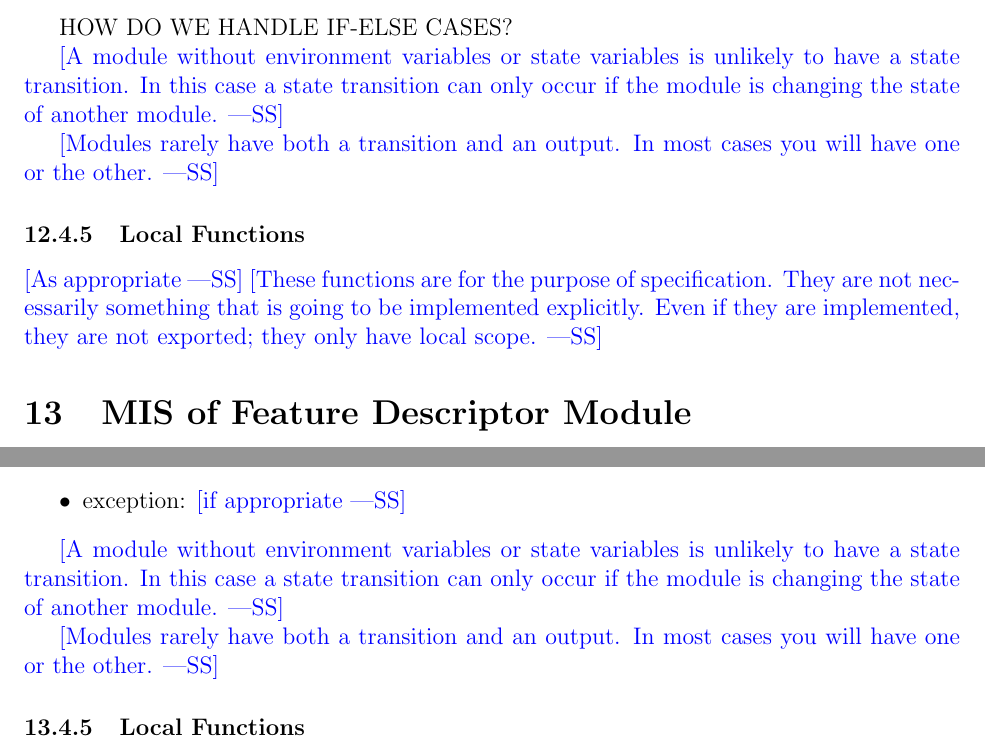
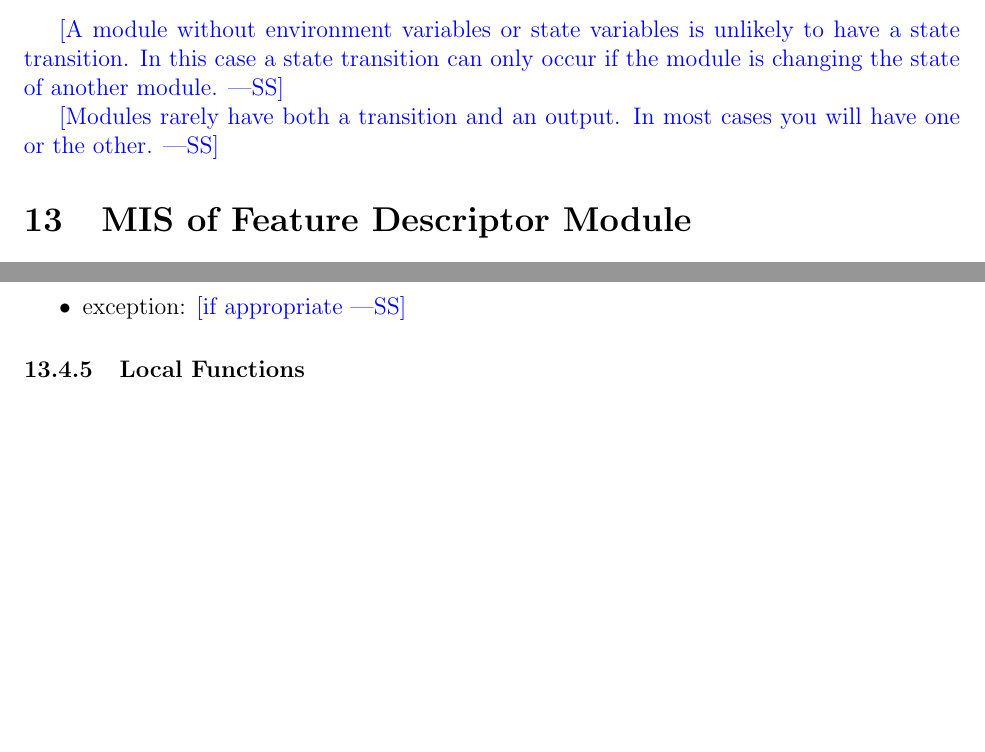
Before and after one commit to KiranSingh15/CAS-741-Image-Correspondences, a LaTeX document (docs/Design/SoftDetailedDes/MIS.tex): two parts of pages 24 and 25 of 38 before the commit and two parts of pages 23 and 25 of 38 after it, joined at a grey line, cut at the place of the change, the shorter picture padded with empty space. Compiled offline with pdfLaTeX.

Commit message:
Updates for feature detection wrapper

```diff
--- a/docs/Design/SoftDetailedDes/MIS.tex
+++ b/docs/Design/SoftDetailedDes/MIS.tex
@@ -724,9 +723,6 @@ img\_blur = GaussianBlur(noisy\_img, kernel\_sz, std\_deviation)\\
 
-\wss{As appropriate} \wss{These functions are for the purpose of specification.
-  They are not necessarily something that is going to be implemented
-  explicitly.  Even if they are implemented, they are not exported; they only
-  have local scope.}
 
+%%%%%%%%%%%%%%%%%%%%%%%%%%%%%%%%%%%%%%%%%%%%%%%%%%%%%%
 \section{MIS of Keypoint Detection Module} \label{mKD}
 
 \wss{You can reference SRS labels, such as R\ref{R_Inputs}.}
@@ -806,8 +802,6 @@ orb\_object.detect(img $\in \mathbb{Z}^{m \times n}$)
 \end{itemize}
 
 
-HOW DO WE HANDLE IF-ELSE CASES?
-
 \wss{A module without environment variables or state variables is unlikely to
   have a state transition.  In this case a state transition can only occur if
   the module is changing the state of another module.}
@@ -815,13 +809,8 @@ HOW DO WE HANDLE IF-ELSE CASES?
 \wss{Modules rarely have both a transition and an output.  In most cases you
   will have one or the other.}
 
-\subsubsection{Local Functions}
 
-\wss{As appropriate} \wss{These functions are for the purpose of specification.
-  They are not necessarily something that is going to be implemented
-  explicitly.  Even if they are implemented, they are not exported; they only
-  have local scope.}
-
+%%%%%%%%%%%%%%%%%%%%%%%%%%%%%%%%%%%%%%%%%%%%%%%%%%%%%%
 \section{MIS of Feature Descriptor Module} \label{mFD}
 
 \wss{You can reference SRS labels, such as R\ref{R_Inputs}.}
@@ -883,9 +880,3 @@ compute\_descriptors & - & - & - \\
-\wss{A module without environment variables or state variables is unlikely to
-  have a state transition.  In this case a state transition can only occur if
-  the module is changing the state of another module.}
-
-\wss{Modules rarely have both a transition and an output.  In most cases you
-  will have one or the other.}
 
 \subsubsection{Local Functions}
 
```
Also changed, not shown: docs/Design/SoftDetailedDes/MIS.pdf, docs/Design/SoftDetailedDes/MIS.tex (23 more changed lines).
